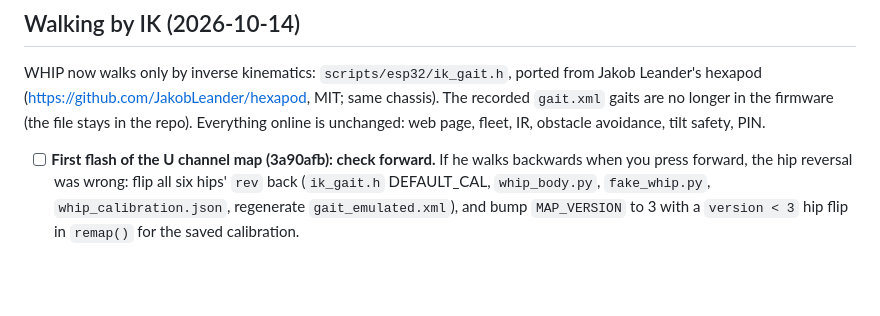
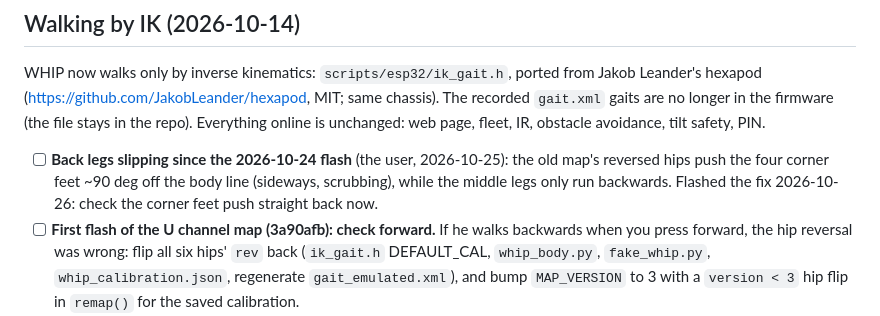
Before and after one commit to CursedPrograms/WHIP-Robot-v00, a Markdown page: TODO.md, the part around the change. Drawn GitHub-style; blank space fills up the shorter version.

Commit message:
WHIP TODO: the back legs' slipping, and the flash that should fix it
Co-Authored-By: Claude Opus 5.5 <noreply@anthropic.com>

```diff
--- a/TODO.md
+++ b/TODO.md
@@ -7,6 +7,9 @@ WHIP now walks only by inverse kinematics: `scripts/esp32/ik_gait.h`, ported fro
 in the firmware (the file stays in the repo). Everything online is unchanged: web page, fleet, IR,
 obstacle avoidance, tilt safety, PIN.
 
+- [ ] **Back legs slipping since the 2026-10-24 flash** (the user, 2026-10-25): the old map's reversed hips
+      push the four corner feet ~90 deg off the body line (sideways, scrubbing), while the middle legs only
+      run backwards. Flashed the fix 2026-10-26: check the corner feet push straight back now.
 - [ ] **First flash of the U channel map (3a90afb): check forward.** If he walks backwards when you press
       forward, the hip reversal was wrong: flip all six hips' `rev` back (`ik_gait.h` DEFAULT_CAL,
       `whip_body.py`, `fake_whip.py`, `whip_calibration.json`, regenerate `gait_emulated.xml`), and bump
```
